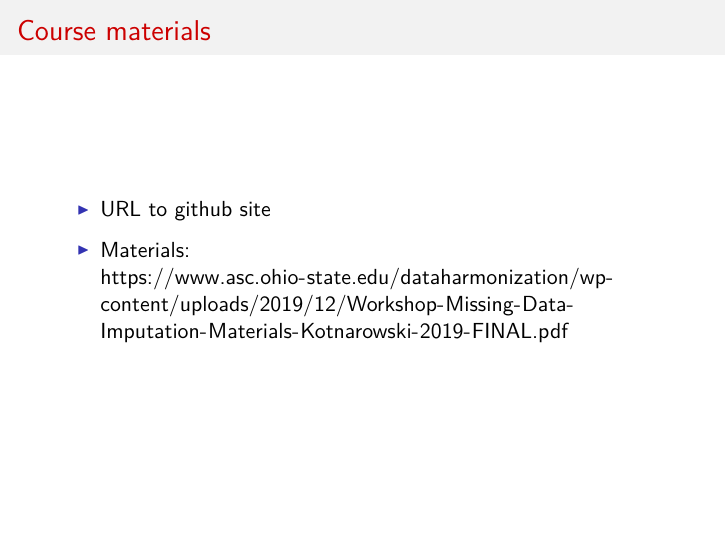
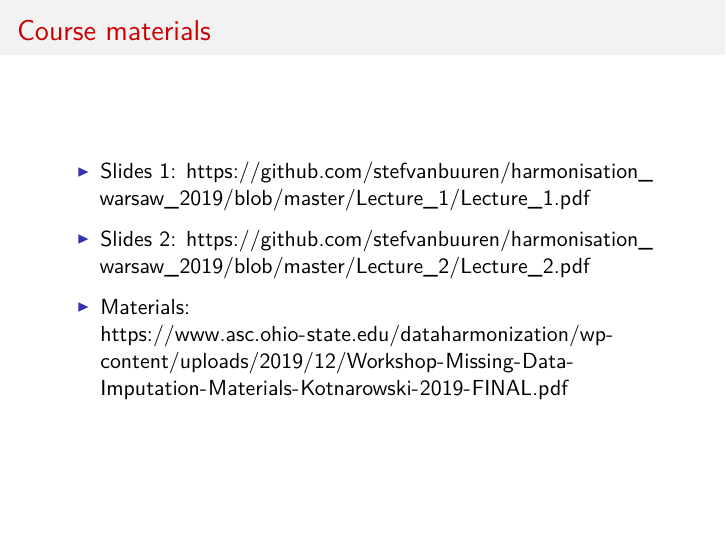
Before and after one commit to stefvanbuuren/harmonisation_warsaw_2019, an R Markdown document (Lecture_1/Lecture_1.Rmd): page 5 of 72. The pictures show the output file Lecture_1/Lecture_1.pdf that the author committed with the source.

Commit message:
Update slides location

```diff
--- a/Lecture_1/Lecture_1.Rmd
+++ b/Lecture_1/Lecture_1.Rmd
@@ -50,7 +50,8 @@ knitr::read_chunk('R/fimd.R')
 
 ## Course materials
 
-- URL to github site
+- Slides 1: <https://github.com/stefvanbuuren/harmonisation_warsaw_2019/blob/master/Lecture_1/Lecture_1.pdf>
+- Slides 2: <https://github.com/stefvanbuuren/harmonisation_warsaw_2019/blob/master/Lecture_2/Lecture_2.pdf>
 
 - Materials: <https://www.asc.ohio-state.edu/dataharmonization/wp-content/uploads/2019/12/Workshop-Missing-Data-Imputation-Materials-Kotnarowski-2019-FINAL.pdf>
 
```
Also changed, not shown: Lecture_1/Lecture_1.pdf, Lecture_1/Lecture_1.tex.
